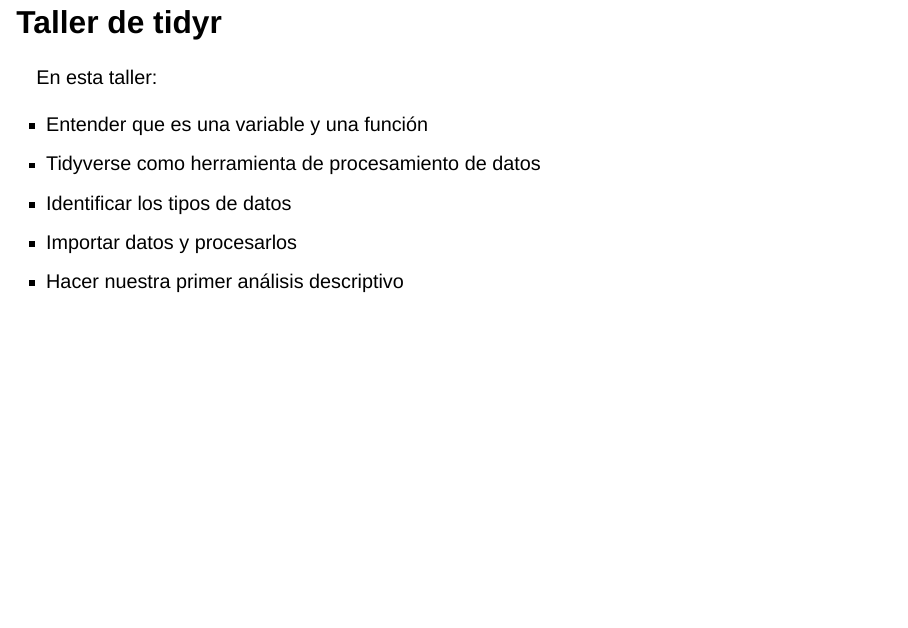
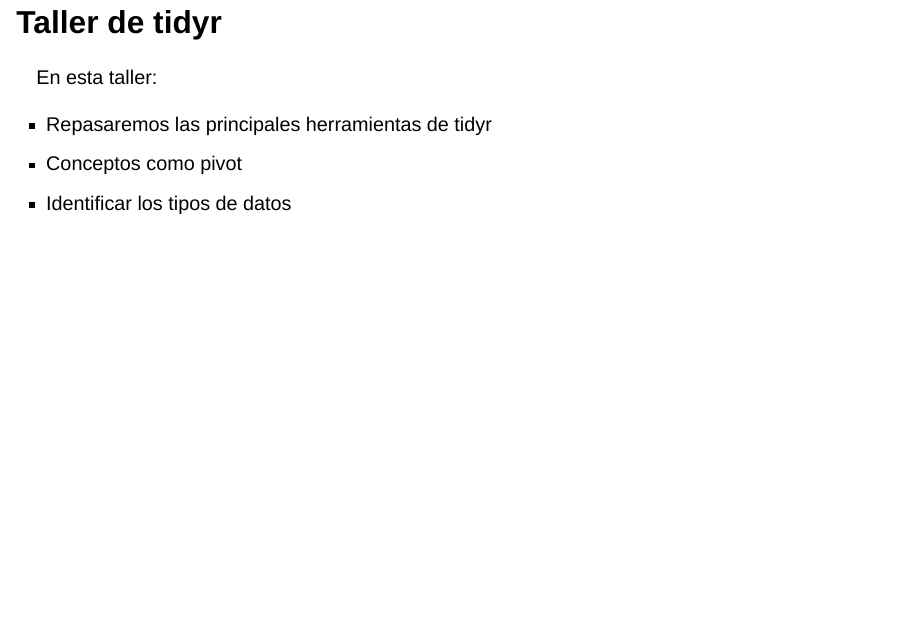
Before and after one commit to Saryace/tidyr_2023, a Quarto document (index.qmd): page 3 of 19. Rendered offline with R 4.5, knitr and Pandoc in place of Quarto, with nearby package versions; drawn as Slidy slides in place of the format the file asks for.

Commit message:
1st draft

```diff
--- a/index.qmd
+++ b/index.qmd
@@ -32,11 +32,10 @@
 En esta taller:
 
 ::: {.incremental}
--   Entender que es una variable y una función
--   Tidyverse como herramienta de procesamiento de datos
+-   Repasaremos las principales herramientas de tidyr
+-   Conceptos como pivot
 -   Identificar los tipos de datos
--   Importar datos y procesarlos
--   Hacer nuestra primer análisis descriptivo
+
 :::
 
 ---
```
